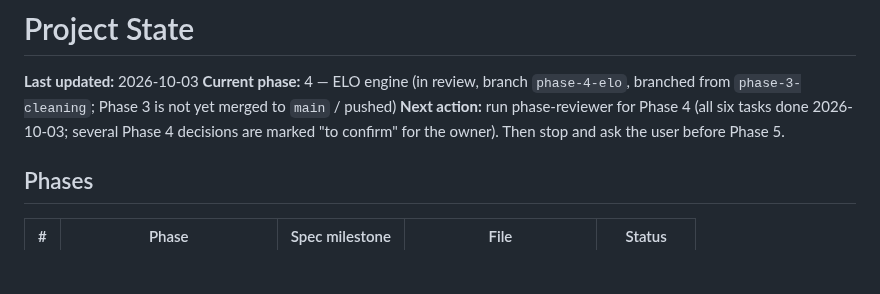
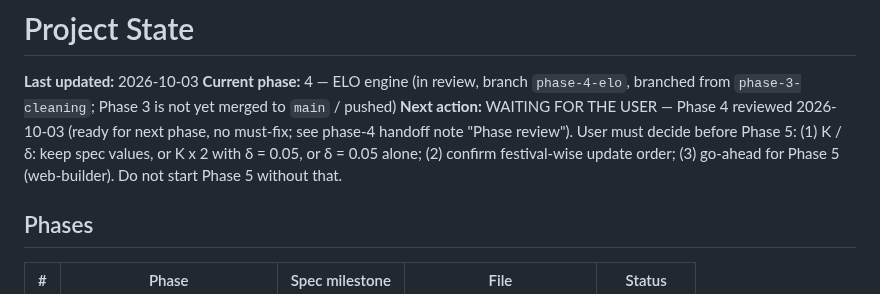
Before and after one commit to stefan19893/Schwinger-ELO, a Markdown page: docs/progress/STATE.md, the part around the change. GitHub-like rendering; blank space fills up the shorter version.

```diff
--- a/docs/progress/STATE.md
+++ b/docs/progress/STATE.md
@@ -2,7 +2,7 @@
 
 **Last updated:** 2026-10-03
 **Current phase:** 4 — ELO engine (in review, branch `phase-4-elo`, branched from `phase-3-cleaning`; Phase 3 is not yet merged to `main` / pushed)
-**Next action:** run phase-reviewer for Phase 4 (all six tasks done 2026-10-03; several Phase 4 decisions are marked "to confirm" for the owner). Then stop and ask the user before Phase 5.
+**Next action:** WAITING FOR THE USER — Phase 4 reviewed 2026-10-03 (ready for next phase, no must-fix; see phase-4 handoff note "Phase review"). User must decide before Phase 5: (1) K / δ: keep spec values, or K x 2 with δ = 0.05, or δ = 0.05 alone; (2) confirm festival-wise update order; (3) go-ahead for Phase 5 (web-builder). Do not start Phase 5 without that.
 
 ## Phases
 | # | Phase | Spec milestone | File | Status |
```
Also changed, not shown: docs/progress/phase-4-elo.md (+2 -0 lines).
